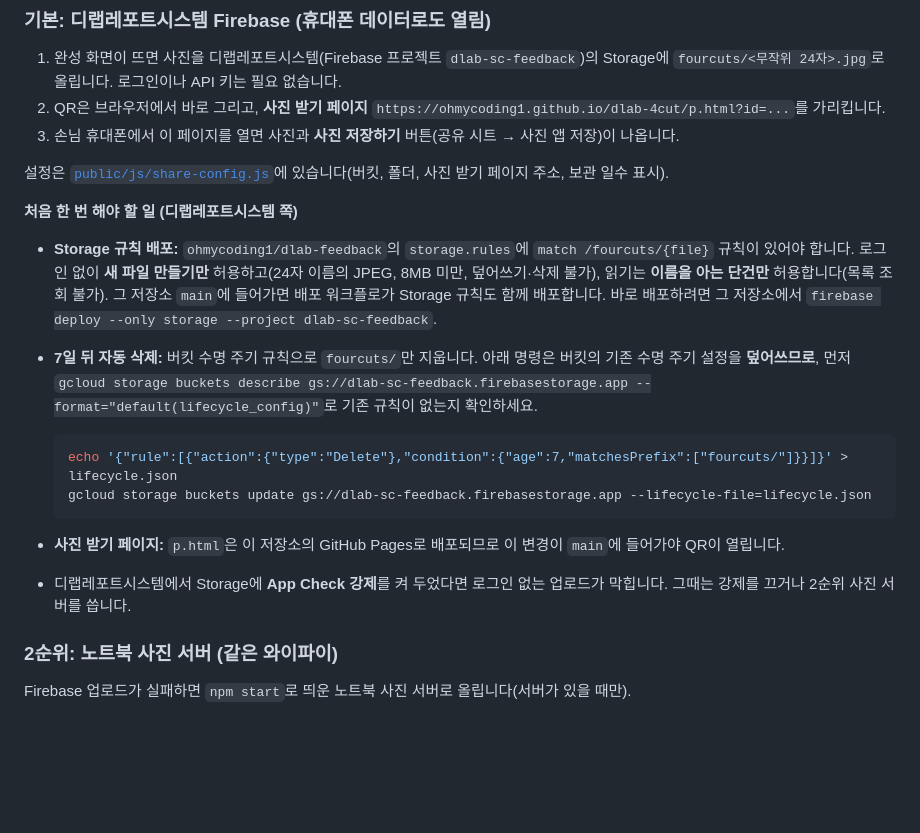
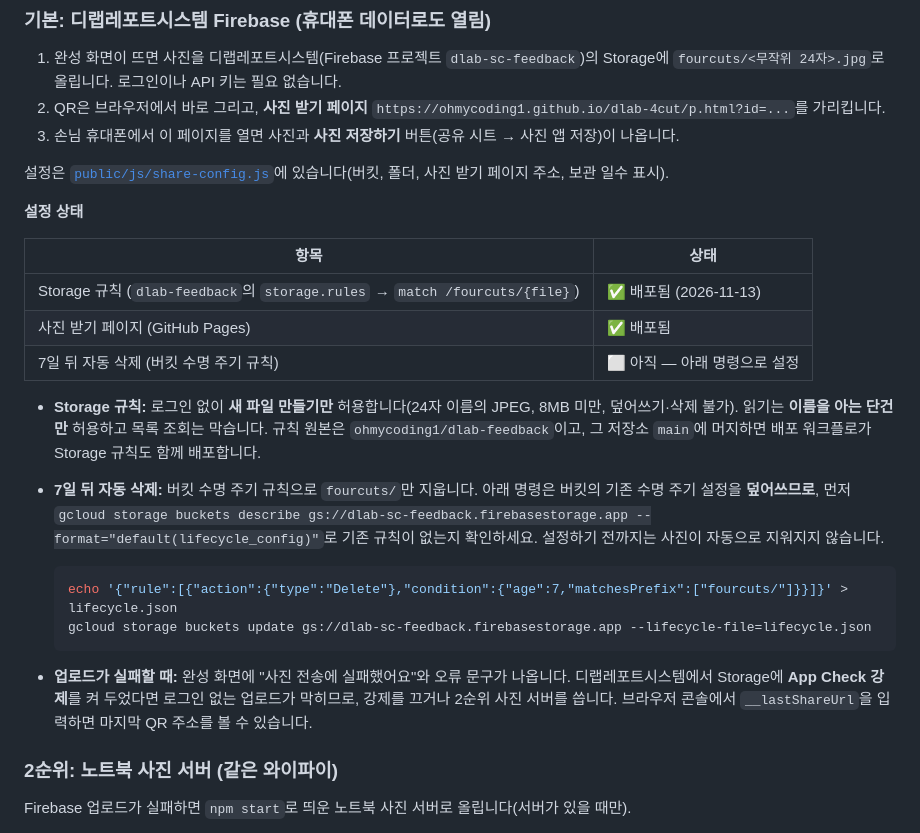
Before and after one commit to ohmycoding1/dlab-4cut, a Markdown page: README.md, the part around one of its changes. Rendered like a GitHub page; blank space fills up the shorter version.

````diff
--- a/README.md
+++ b/README.md
@@ -72,18 +84,23 @@ micro:bit는 **A = 이전, B = 다음, 흔들기 또는 A+B 동시 = 촬영**
 
 설정은 [`public/js/share-config.js`](public/js/share-config.js)에 있습니다(버킷, 폴더, 사진 받기 페이지 주소, 보관 일수 표시).
 
-**처음 한 번 해야 할 일 (디랩레포트시스템 쪽)**
+**설정 상태**
 
-- **Storage 규칙 배포:** `ohmycoding1/dlab-feedback`의 `storage.rules`에 `match /fourcuts/{file}` 규칙이 있어야 합니다. 로그인 없이 **새 파일 만들기만** 허용하고(24자 이름의 JPEG, 8MB 미만, 덮어쓰기·삭제 불가), 읽기는 **이름을 아는 단건만** 허용합니다(목록 조회 불가). 그 저장소 `main`에 들어가면 배포 워크플로가 Storage 규칙도 함께 배포합니다. 바로 배포하려면 그 저장소에서 `firebase deploy --only storage --project dlab-sc-feedback`.
-- **7일 뒤 자동 삭제:** 버킷 수명 주기 규칙으로 `fourcuts/`만 지웁니다. 아래 명령은 버킷의 기존 수명 주기 설정을 **덮어쓰므로**, 먼저 `gcloud storage buckets describe gs://dlab-sc-feedback.firebasestorage.app --format="default(lifecycle_config)"`로 기존 규칙이 없는지 확인하세요.
+| 항목 | 상태 |
+|---|---|
+| Storage 규칙 (`dlab-feedback`의 `storage.rules` → `match /fourcuts/{file}`) | ✅ 배포됨 (2026-11-13) |
+| 사진 받기 페이지 (GitHub Pages) | ✅ 배포됨 |
+| 7일 뒤 자동 삭제 (버킷 수명 주기 규칙) | ⬜ 아직 — 아래 명령으로 설정 |
+
+- **Storage 규칙:** 로그인 없이 **새 파일 만들기만** 허용합니다(24자 이름의 JPEG, 8MB 미만, 덮어쓰기·삭제 불가). 읽기는 **이름을 아는 단건만** 허용하고 목록 조회는 막습니다. 규칙 원본은 `ohmycoding1/dlab-feedback`이고, 그 저장소 `main`에 머지하면 배포 워크플로가 Storage 규칙도 함께 배포합니다.
+- **7일 뒤 자동 삭제:** 버킷 수명 주기 규칙으로 `fourcuts/`만 지웁니다. 아래 명령은 버킷의 기존 수명 주기 설정을 **덮어쓰므로**, 먼저 `gcloud storage buckets describe gs://dlab-sc-feedback.firebasestorage.app --format="default(lifecycle_config)"`로 기존 규칙이 없는지 확인하세요. 설정하기 전까지는 사진이 자동으로 지워지지 않습니다.
 
   ```bash
   echo '{"rule":[{"action":{"type":"Delete"},"condition":{"age":7,"matchesPrefix":["fourcuts/"]}}]}' > lifecycle.json
   gcloud storage buckets update gs://dlab-sc-feedback.firebasestorage.app --lifecycle-file=lifecycle.json
   ```
 
-- **사진 받기 페이지:** `p.html`은 이 저장소의 GitHub Pages로 배포되므로 이 변경이 `main`에 들어가야 QR이 열립니다.
-- 디랩레포트시스템에서 Storage에 **App Check 강제**를 켜 두었다면 로그인 없는 업로드가 막힙니다. 그때는 강제를 끄거나 2순위 사진 서버를 씁니다.
+- **업로드가 실패할 때:** 완성 화면에 "사진 전송에 실패했어요"와 오류 문구가 나옵니다. 디랩레포트시스템에서 Storage에 **App Check 강제**를 켜 두었다면 로그인 없는 업로드가 막히므로, 강제를 끄거나 2순위 사진 서버를 씁니다. 브라우저 콘솔에서 `__lastShareUrl`을 입력하면 마지막 QR 주소를 볼 수 있습니다.
 
 ### 2순위: 노트북 사진 서버 (같은 와이파이)
 
````
Also changed, not shown: other parts of README.md (+33 -15 lines).
